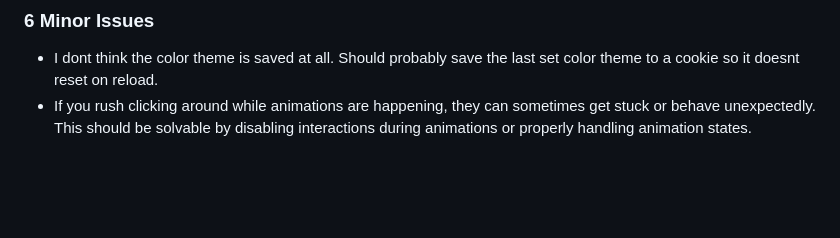
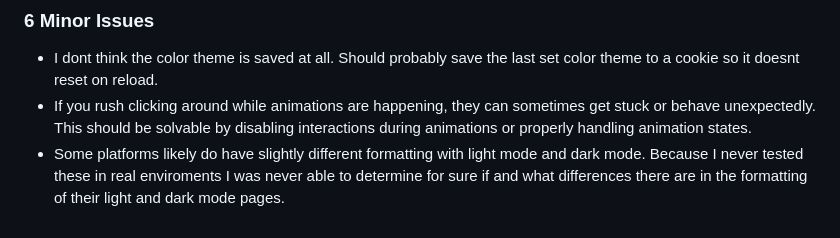
Before and after one commit to LookItVal/Link-Preview-Studio, a Markdown page: README.md, the part around the change. Rendered like a GitHub page; blank space fills up the shorter version.

Commit message:
Light/Dark Disclaimer

```diff
--- a/README.md
+++ b/README.md
@@ -327,3 +327,4 @@ In testing at home I remember having other outright errors pop up, but I did not
 
 - I dont think the color theme is saved at all. Should probably save the last set color theme to a cookie so it doesnt reset on reload.
 - If you rush clicking around while animations are happening, they can sometimes get stuck or behave unexpectedly. This should be solvable by disabling interactions during animations or properly handling animation states.
+- Some platforms likely do have slightly different formatting with light mode and dark mode. Because I never tested these in real enviroments I was never able to determine for sure if and what differences there are in the formatting of their light and dark mode pages.
```
